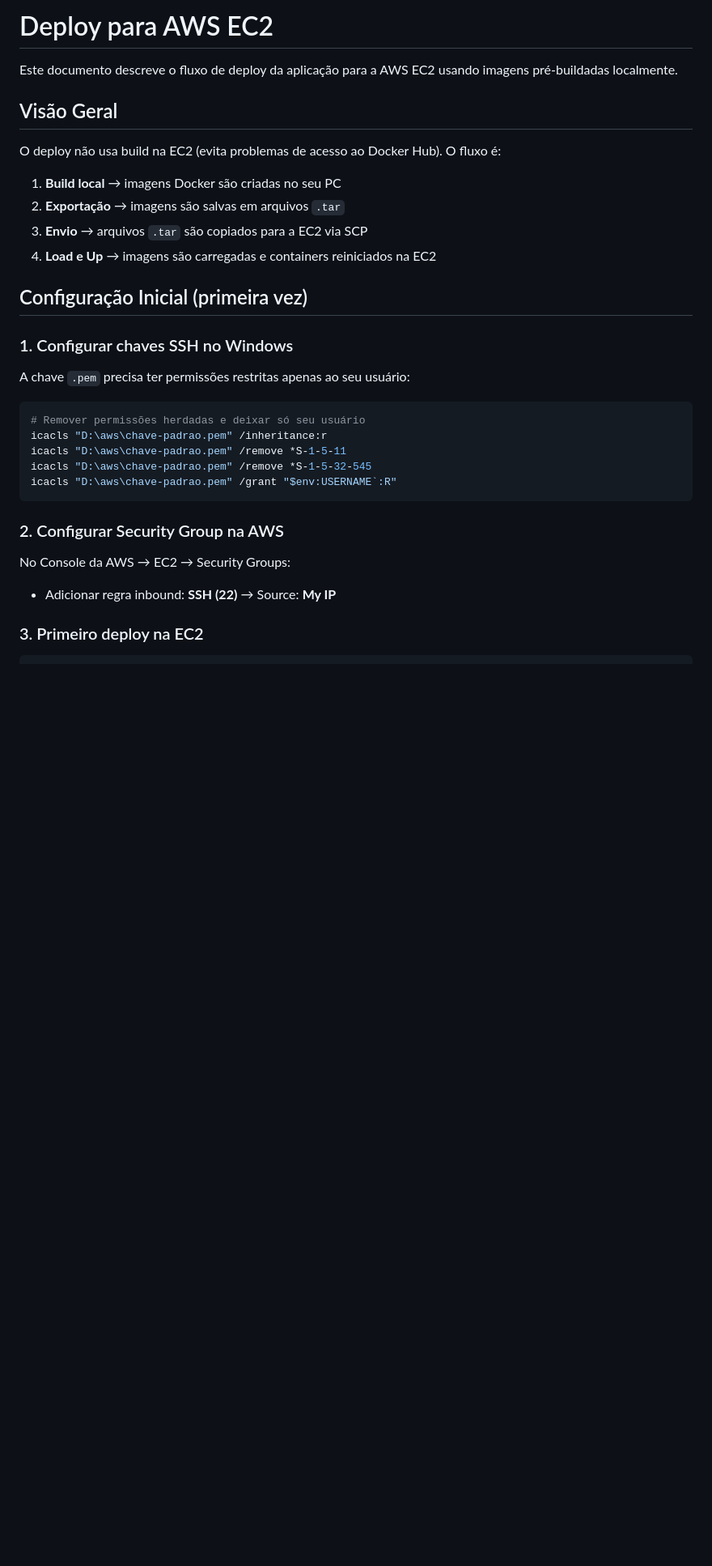
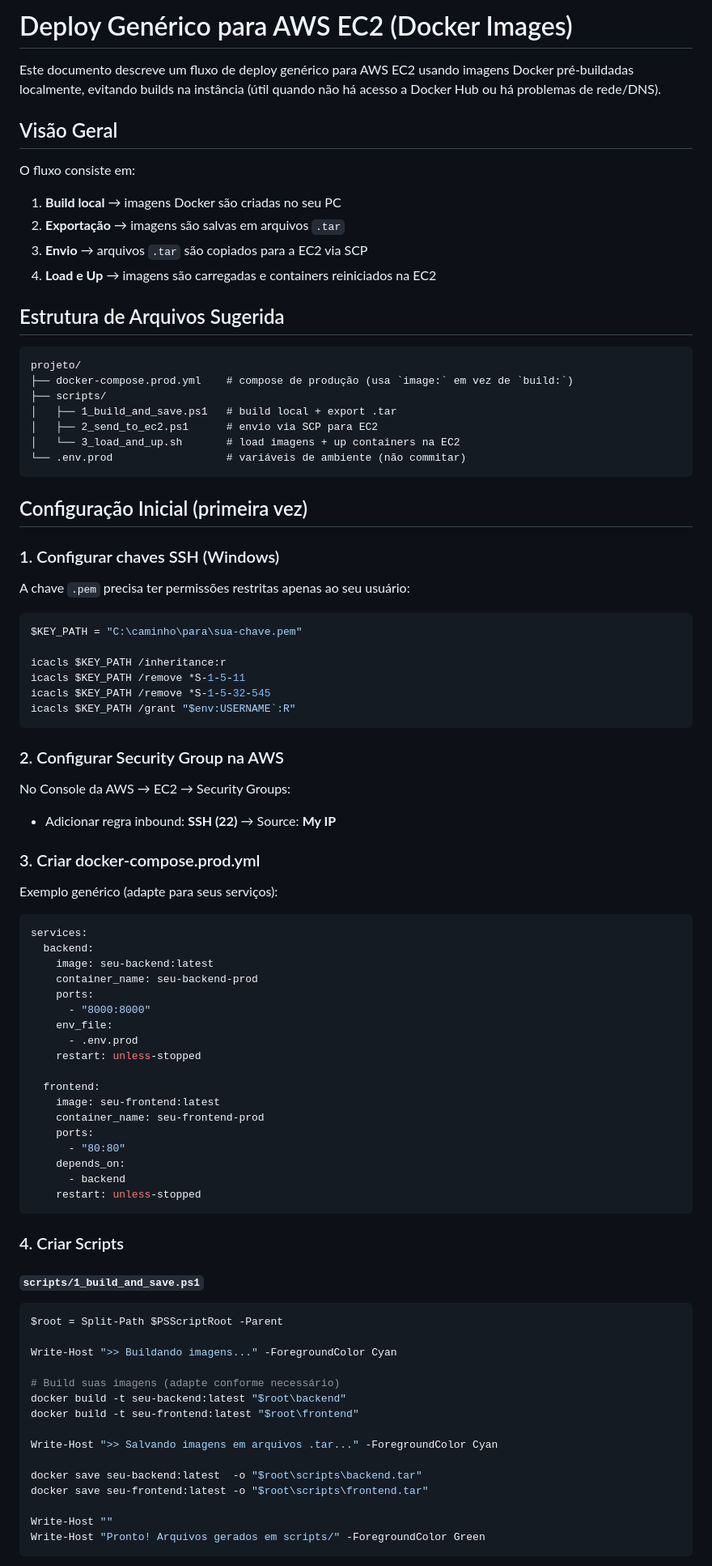
Before and after one commit to JoaoRafaelMarcelino/liax-dashboard, a Markdown page: DEPLOY_EC2.md, the part around one of its changes. Shown at 81% size. Rendered like a GitHub page; blank space fills up the shorter version.

Commit message:
docs: torna guia de deploy generico para reuso em qualquer projeto

````diff
--- a/DEPLOY_EC2.md
+++ b/DEPLOY_EC2.md
@@ -1,27 +1,40 @@
-# Deploy para AWS EC2
+# Deploy Genérico para AWS EC2 (Docker Images)
 
-Este documento descreve o fluxo de deploy da aplicação para a AWS EC2 usando imagens pré-buildadas localmente.
+Este documento descreve um fluxo de deploy genérico para AWS EC2 usando imagens Docker pré-buildadas localmente, evitando builds na instância (útil quando não há acesso a Docker Hub ou há problemas de rede/DNS).
 
 ## Visão Geral
 
-O deploy não usa build na EC2 (evita problemas de acesso ao Docker Hub). O fluxo é:
+O fluxo consiste em:
 1. **Build local** → imagens Docker são criadas no seu PC
 2. **Exportação** → imagens são salvas em arquivos `.tar`
 3. **Envio** → arquivos `.tar` são copiados para a EC2 via SCP
 4. **Load e Up** → imagens são carregadas e containers reiniciados na EC2
 
+## Estrutura de Arquivos Sugerida
+
+```
+projeto/
+├── docker-compose.prod.yml    # compose de produção (usa `image:` em vez de `build:`)
+├── scripts/
+│   ├── 1_build_and_save.ps1   # build local + export .tar
+│   ├── 2_send_to_ec2.ps1      # envio via SCP para EC2
+│   └── 3_load_and_up.sh       # load imagens + up containers na EC2
+└── .env.prod                  # variáveis de ambiente (não commitar)
+```
+
 ## Configuração Inicial (primeira vez)
 
-### 1. Configurar chaves SSH no Windows
+### 1. Configurar chaves SSH (Windows)
 
 A chave `.pem` precisa ter permissões restritas apenas ao seu usuário:
 
 ```powershell
-# Remover permissões herdadas e deixar só seu usuário
-icacls "D:\aws\chave-padrao.pem" /inheritance:r
-icacls "D:\aws\chave-padrao.pem" /remove *S-1-5-11
-icacls "D:\aws\chave-padrao.pem" /remove *S-1-5-32-545
-icacls "D:\aws\chave-padrao.pem" /grant "$env:USERNAME`:R"
+$KEY_PATH = "C:\caminho\para\sua-chave.pem"
+
+icacls $KEY_PATH /inheritance:r
+icacls $KEY_PATH /remove *S-1-5-11
+icacls $KEY_PATH /remove *S-1-5-32-545
+icacls $KEY_PATH /grant "$env:USERNAME`:R"
 ```
 
 ### 2. Configurar Security Group na AWS
@@ -29,4 +42,50 @@ icacls "D:\aws\chave-padrao.pem" /grant "$env:USERNAME`:R"
 No Console da AWS → EC2 → Security Groups:
 - Adicionar regra inbound: **SSH (22)** → Source: **My IP**
 
-### 3. Primeiro deploy na EC2
+### 3. Criar docker-compose.prod.yml
+
+Exemplo genérico (adapte para seus serviços):
+
+```yaml
+services:
+  backend:
+    image: seu-backend:latest
+    container_name: seu-backend-prod
+    ports:
+      - "8000:8000"
+    env_file:
+      - .env.prod
+    restart: unless-stopped
+
+  frontend:
+    image: seu-frontend:latest
+    container_name: seu-frontend-prod
+    ports:
+      - "80:80"
+    depends_on:
+      - backend
+    restart: unless-stopped
+```
+
+### 4. Criar Scripts
+
+#### `scripts/1_build_and_save.ps1`
+
+```powershell
+$root = Split-Path $PSScriptRoot -Parent
+
+Write-Host ">> Buildando imagens..." -ForegroundColor Cyan
+
+# Build suas imagens (adapte conforme necessário)
+docker build -t seu-backend:latest "$root\backend"
+docker build -t seu-frontend:latest "$root\frontend"
+
+Write-Host ">> Salvando imagens em arquivos .tar..." -ForegroundColor Cyan
+
+docker save seu-backend:latest  -o "$root\scripts\backend.tar"
+docker save seu-frontend:latest -o "$root\scripts\frontend.tar"
+
+Write-Host ""
+Write-Host "Pronto! Arquivos gerados em scripts/" -ForegroundColor Green
+```
+
````
Also changed, not shown: other parts of DEPLOY_EC2.md (+95 -53 lines).
